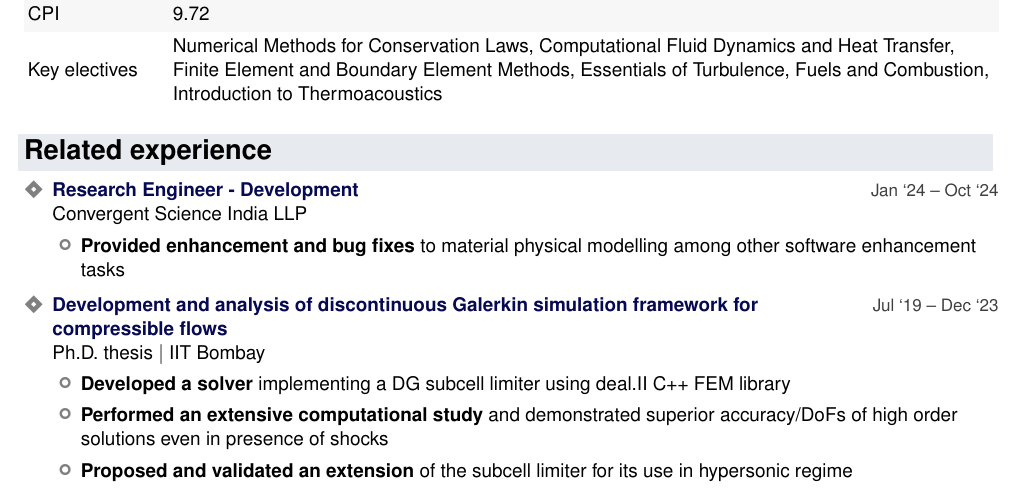
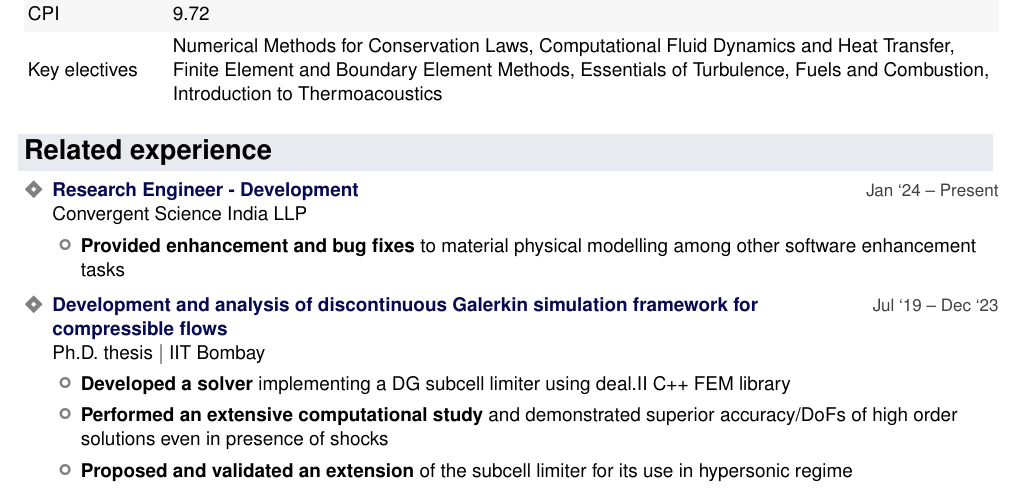
Before and after one commit to vachan-potluri/vachan-potluri.github.io, a LaTeX CV (cv_resume/resume.tex): part of page 1 of 2, cut so that both start at the same text. Compiled offline with pdfLaTeX.

Commit message:
Date change

```diff
--- a/cv_resume/resume.tex
+++ b/cv_resume/resume.tex
@@ -236,7 +236,7 @@
 
 \section{Related experience}
 \begin{itemize}
-	\item \project{{Research Engineer - Development}}{Convergent Science India LLP}{Jan `24 -- Oct `24}
+	\item \project{{Research Engineer - Development}}{Convergent Science India LLP}{Jan `24 -- Present}
 	\begin{itemize}
 		\item \highlight{Provided enhancement and bug fixes} to material physical modelling among other software enhancement tasks
 	\end{itemize}
```
Also changed, not shown: cv_resume/resume.pdf.
